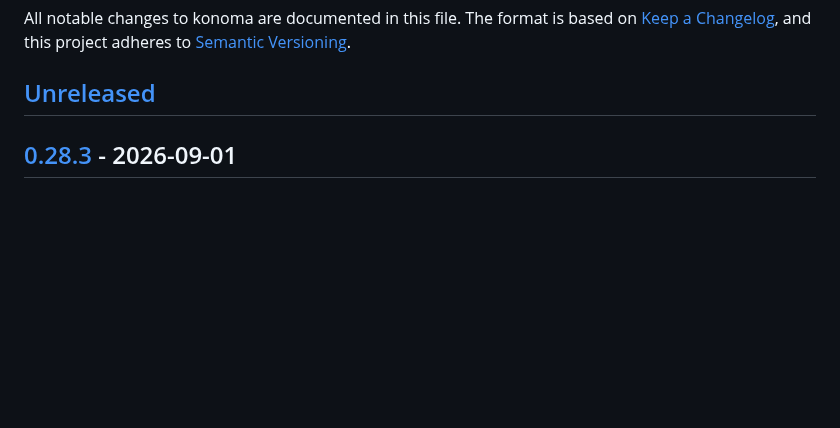
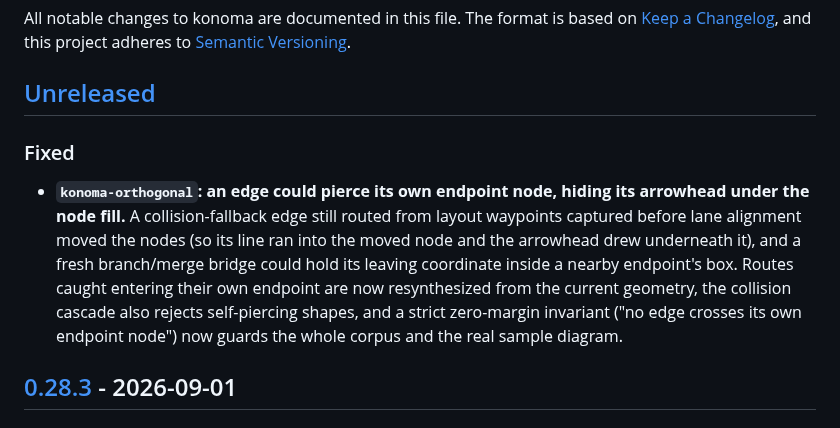
Before and after one commit to LESIM-Co-Ltd/konoma, a Markdown page: CHANGELOG.md, the part around the change. Rendered like a GitHub page; blank space fills up the shorter version.

Commit message:
docs: changelog entry for the own-endpoint piercing fix

```diff
--- a/CHANGELOG.md
+++ b/CHANGELOG.md
@@ -5,6 +5,16 @@ All notable changes to konoma are documented in this file. The format is based o
 [Semantic Versioning](https://semver.org/spec/v2.0.0.html).
 
 ## [Unreleased]
+
+### Fixed
+- **`konoma-orthogonal`: an edge could pierce its own endpoint node, hiding its arrowhead under
+  the node fill.** A collision-fallback edge still routed from layout waypoints captured before
+  lane alignment moved the nodes (so its line ran into the moved node and the arrowhead drew
+  underneath it), and a fresh branch/merge bridge could hold its leaving coordinate inside a
+  nearby endpoint's box. Routes caught entering their own endpoint are now resynthesized from the
+  current geometry, the collision cascade also rejects self-piercing shapes, and a strict
+  zero-margin invariant ("no edge crosses its own endpoint node") now guards the whole corpus and
+  the real sample diagram.
 
 ## [0.28.3] - 2026-09-01
 
```
